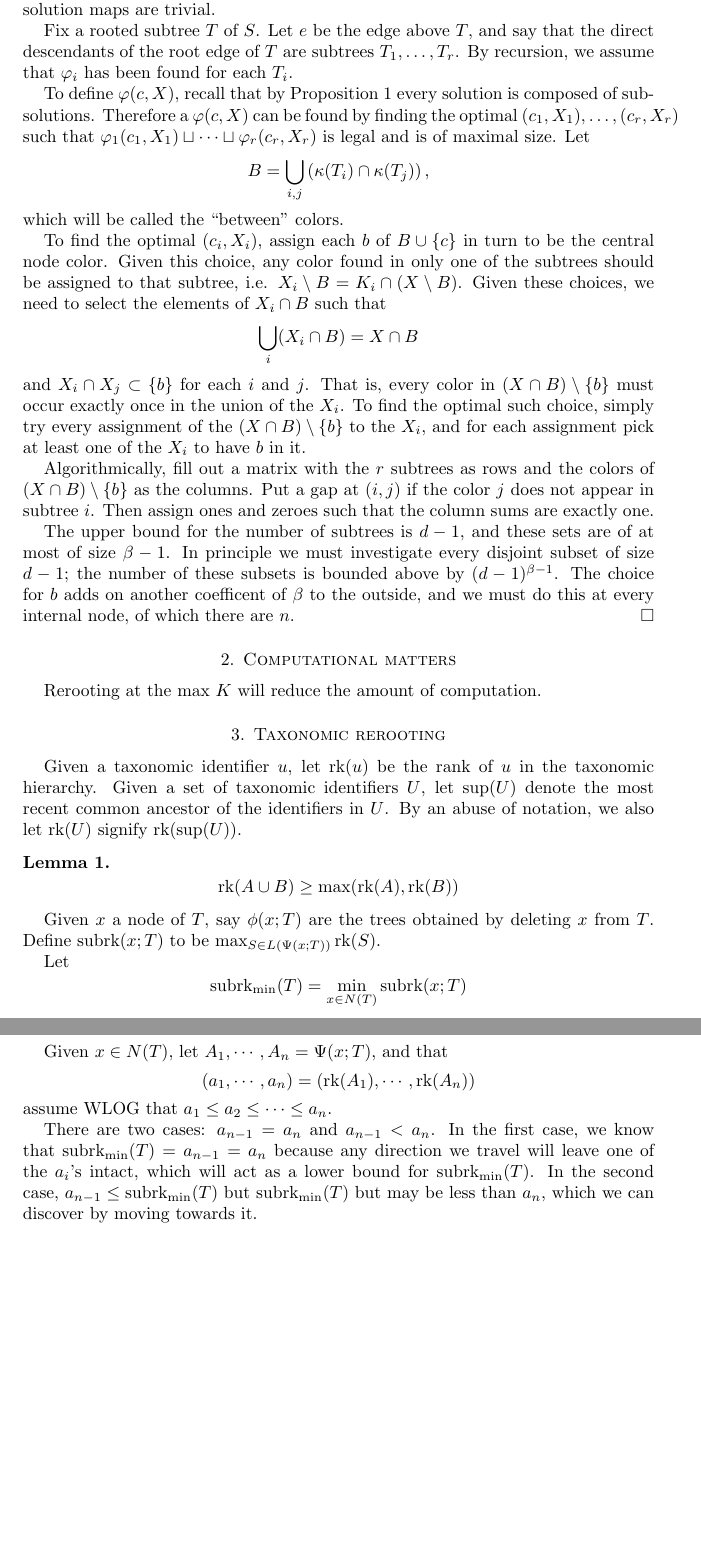
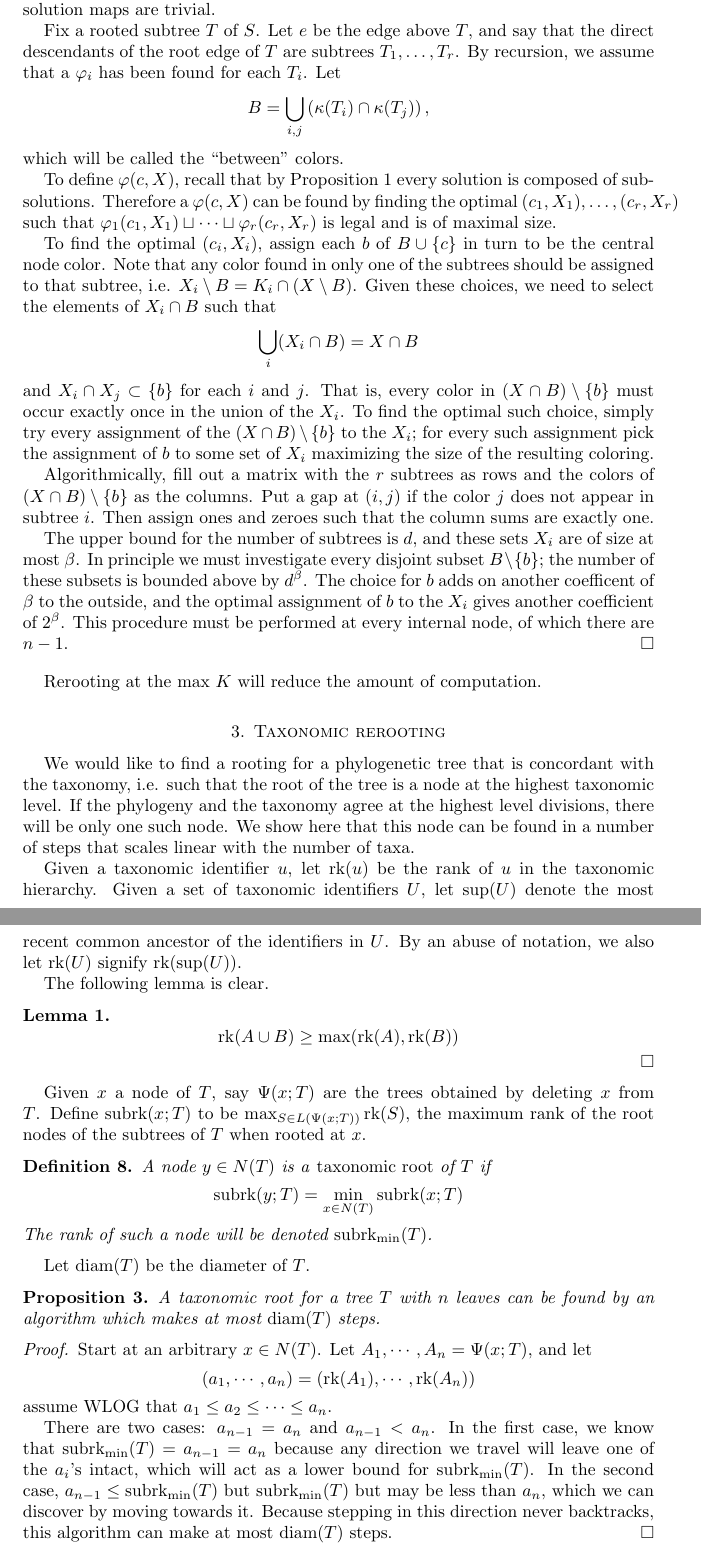
Before and after one commit to fhcrc/taxtastic, a LaTeX paper (algotax.tex): two parts of pages 3 and 4 of 4, joined at a grey line, cut so that both start at the same text, the shorter picture padded with empty space. Compiled offline with pdfLaTeX.

Commit message:
before sending to fabio

```diff
--- a/algotax.tex
+++ b/algotax.tex
@@ -23,6 +23,7 @@
 \newcommand{\opt}[1]{\overset{\circ}{#1}}
 \newcommand{\mlst}{\operatorname{mlst}}
 \newcommand{\Bell}{\operatorname{Bell}}
+\newcommand{\diam}{\operatorname{diam}}
 
 % others' notation
 \newcommand{\nbadcolors}{n_c^*}
@@ -191,61 +196,76 @@ this will demonstrate the proposition because there are $O(n)$ internal nodes an
 
 Fix a rooted subtree $T$ of $S$.
 Let $e$ be the edge above $T$, and say that the direct descendants of the root edge of $T$ are subtrees $T_1,\ldots,T_r$.
-By recursion, we assume that $\varphi_i$ has been found for each $T_i$.
-
-To define $\varphi(c,X)$, recall that by Proposition~\ref{prop:subsolution} every solution is composed of subsolutions.
-Therefore a $\varphi(c,X)$ can be found by finding the optimal $(c_1,X_1),\ldots,(c_r,X_r)$ such that $\varphi_1(c_1,X_1) \subunion \cdots \subunion \varphi_r(c_r,X_r)$ is legal and is of maximal size.
+By recursion, we assume that a $\varphi_i$ has been found for each $T_i$.
 Let
 \[
   B = \bigcup_{i,j} \left( \cut(T_i) \cap \cut(T_j) \right),
 \]
 which will be called the ``between'' colors.
 
+To define $\varphi(c,X)$, recall that by Proposition~\ref{prop:subsolution} every solution is composed of subsolutions.
+Therefore a $\varphi(c,X)$ can be found by finding the optimal $(c_1,X_1),\ldots,(c_r,X_r)$ such that $\varphi_1(c_1,X_1) \subunion \cdots \subunion \varphi_r(c_r,X_r)$ is legal and is of maximal size.
+
 To find the optimal $(c_i, X_i)$, assign each $b$ of $B \cup \{c\}$ in turn to be the central node color.
-Given this choice, any color found in only one of the subtrees should be assigned to that subtree, i.e. $X_i \setminus B = K_i \cap (X \setminus B)$.
+Note that any color found in only one of the subtrees should be assigned to that subtree, i.e. $X_i \setminus B = K_i \cap (X \setminus B)$.
 Given these choices, we need to select the elements of $X_i \cap B$ such that
 \[
   \bigcup_{i} (X_i \cap B) = X \cap B
 \]
 and $X_i \cap X_j \subset \{b\}$ for each $i$ and $j$.
 That is, every color in $(X \cap B) \setminus \{b\}$ must occur exactly once in the union of the $X_i$.
-To find the optimal such choice, simply try every assignment of the $(X \cap B) \setminus \{b\}$ to the $X_i$, and for each assignment pick at least one of the $X_i$ to have $b$ in it.
+To find the optimal such choice, simply try every assignment of the $(X \cap B) \setminus \{b\}$ to the $X_i$; for every such assignment pick the assignment of $b$ to some set of $X_i$ maximizing the size of the resulting coloring.
 
 Algorithmically, fill out a matrix with the $r$ subtrees as rows and the colors of $(X \cap B) \setminus \{b\}$ as the columns.
 Put a gap at $(i,j)$ if the color $j$ does not appear in subtree $i$.
 Then assign ones and zeroes such that the column sums are exactly one.
 
-The upper bound for the number of subtrees is $d-1$, and these sets are of at most of size $\bad-1$.
-In principle we must investigate every disjoint subset of size $d-1$; the number of these subsets is bounded above by $(d-1)^{\bad-1}$.
-The choice for $b$ adds on another coefficent of $\bad$ to the outside, and we must do this at every internal node, of which there are $n$.
+The upper bound for the number of subtrees is $d$, and these sets $X_i$ are of size at most $\bad$.
+In principle we must investigate every disjoint subset $B \setminus \{b\}$; the number of these subsets is bounded above by $d^{\bad}$.
+The choice for $b$ adds on another coefficent of $\bad$ to the outside, and the optimal assignment of $b$ to the $X_i$ gives another coefficient of $2^\bad$.
+This procedure must be performed at every internal node, of which there are $n-1$.
 \end{proof}
-
-
-\section{Computational matters}
 
 Rerooting at the max $K$ will reduce the amount of computation.
 
 \section{Taxonomic rerooting}
 
+We would like to find a rooting for a phylogenetic tree that is concordant with the taxonomy, i.e. such that the root of the tree is a node at the highest taxonomic level.
+If the phylogeny and the taxonomy agree at the highest level divisions, there will be only one such node.
+We show here that this node can be found in a number of steps that scales linear with the number of taxa.
+
 Given a taxonomic identifier $u$, let $\rk(u)$ be the rank of $u$ in the taxonomic hierarchy.
 Given a set of taxonomic identifiers $U$, let $\mrca(U)$ denote the most recent common ancestor of the identifiers in $U$.
 By an abuse of notation, we also let $\rk(U)$ signify $\rk(\mrca(U))$.
 
+The following lemma is clear.
 \begin{lemma}
   \[
   \rk(A \cup B) \geq \max(\rk(A),\rk(B))
   \]
+\qed
 \end{lemma}
 
-Given $x$ a node of $T$, say $\phi(x;T)$ are the trees obtained by deleting $x$ from $T$.
-Define $\subrk(x;T)$ to be $\max_{S \in L(\treecut(x;T))} \rk(S)$.
+Given $x$ a node of $T$, say $\treecut(x;T)$ are the trees obtained by deleting $x$ from $T$.
+Define $\subrk(x;T)$ to be $\max_{S \in L(\treecut(x;T))} \rk(S)$, the maximum rank of the root nodes of the subtrees of $T$ when rooted at $x$.
 
-Let
+\begin{defn}
+  A node $y \in N(T)$ is a \emph{taxonomic root} of $T$ if
   \[
-\minsubrk(T) = \min_{x \in N(T)} \subrk(x;T)
+    \subrk(y;T) = \min_{x \in N(T)} \subrk(x;T)
   \]
+  The rank of such a node will be denoted $\minsubrk(T)$.
+\end{defn}
 
-Given $x \in N(T)$, let ${A_1,\cdots,A_n} = \treecut(x;T)$, and that
+Let $\diam(T)$ be the diameter of $T$.
+
+\begin{prop}
+A taxonomic root for a tree $T$ with $n$ leaves can be found by an algorithm which makes at most $\diam(T)$ steps.
+\end{prop}
+
+\begin{proof}
+  Start at an arbitrary $x \in N(T)$.
+  Let ${A_1,\cdots,A_n} = \treecut(x;T)$, and let
   \[
     (a_1,\cdots,a_n) = (\rk(A_1), \cdots, \rk(A_n))
   \]
@@ -254,6 +274,8 @@ assume WLOG that $a_1 \leq a_2 \leq \cdots \leq a_n$.
   There are two cases: $a_{n-1} = a_n$ and $a_{n-1} < a_n$.
   In the first case, we know that $\minsubrk(T) = a_{n-1} = a_n$ because any direction we travel will leave one of the $a_i$'s intact, which will act as a lower bound for $\minsubrk(T)$.
   In the second case, $a_{n-1} \leq \minsubrk(T)$ but $\minsubrk(T)$ but may be less than $a_n$, which we can discover by moving towards it.
+  Because stepping in this direction never backtracks, this algorithm can make at most $\diam(T)$ steps.
+\end{proof}
 
 
 \end{document}
```
Also changed, not shown: algotax.tex (36 more changed lines). Lines whose indentation alone changed are shown as unchanged.
